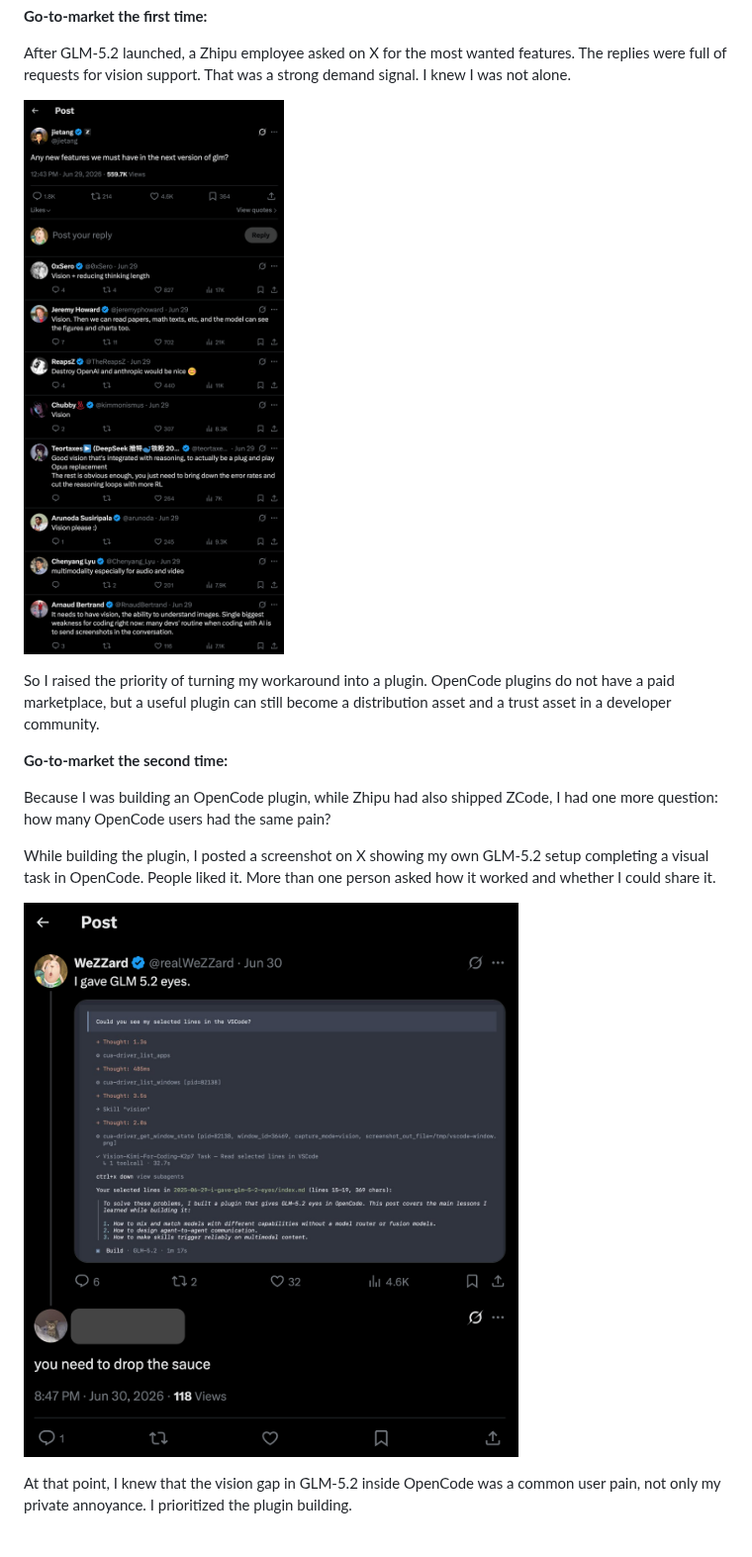
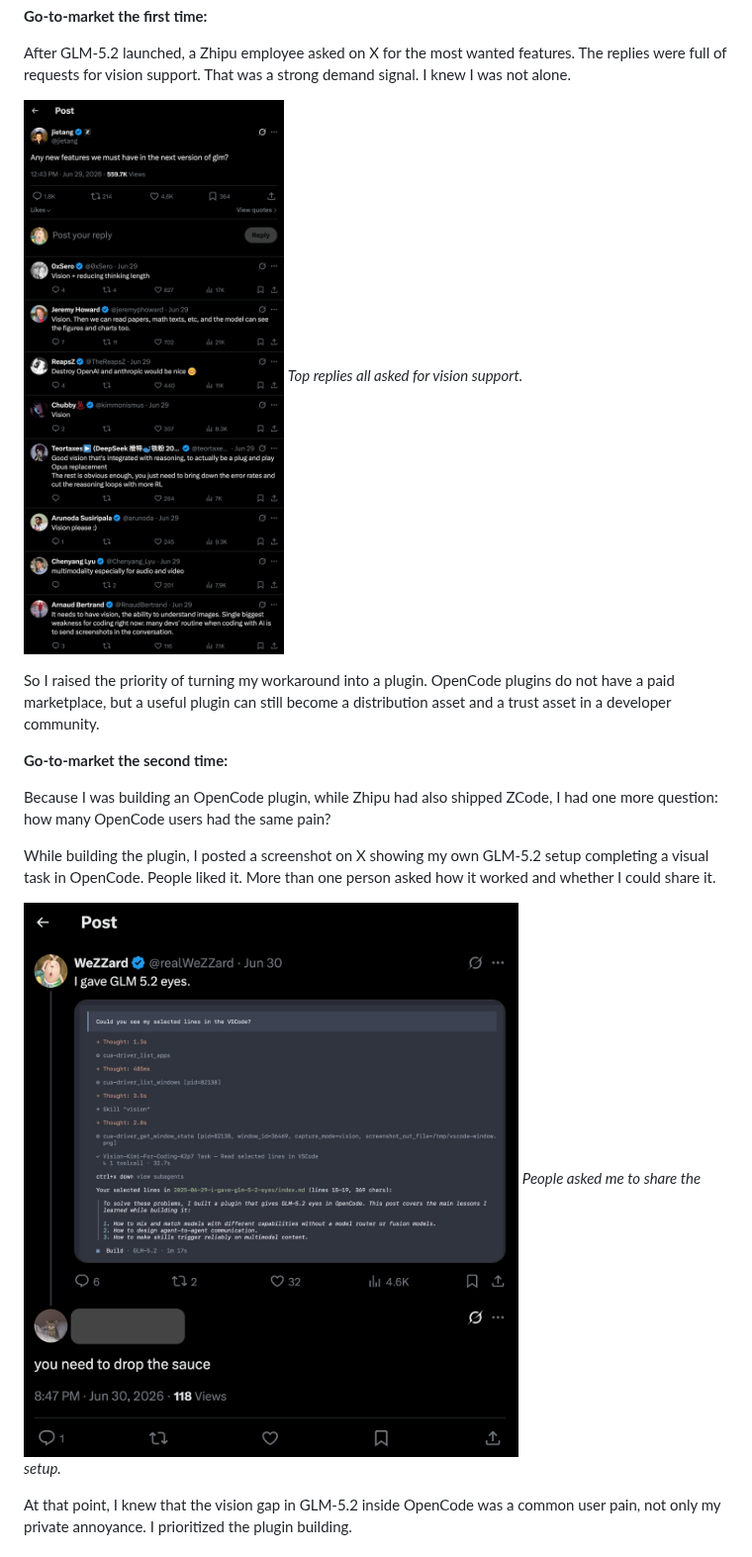
Before and after one commit to WeZZard/MyWorks, a Markdown page: 2026-07-03-1300-downloads-in-24-hours/index.md, the part around one of its changes. Shown at 99% size. GitHub-like rendering.

```diff
--- a/2026-07-03-1300-international-downloads-in-24-hours/index.md
+++ b/2026-07-03-1300-downloads-in-24-hours/index.md
@@ -31,7 +34,8 @@ I first solved the problem for myself with a subagent backed by Kimi K2.7 Code.
 
 After GLM-5.2 launched, a Zhipu employee asked on X for the most wanted features. The replies were full of requests for vision support. That was a strong demand signal. I knew I was not alone.
 
-![](gtm-1.png)
+![X post by jietang asking for GLM feature requests, with replies overwhelmingly requesting vision support](gtm-1.png)
+*Top replies all asked for vision support.*
 
 So I raised the priority of turning my workaround into a plugin. OpenCode plugins do not have a paid marketplace, but a useful plugin can still become a distribution asset and a trust asset in a developer community.
 
@@ -41,7 +45,8 @@ Because I was building an OpenCode plugin, while Zhipu had also shipped ZCode, I
 
 While building the plugin, I posted a screenshot on X showing my own GLM-5.2 setup completing a visual task in OpenCode. People liked it. More than one person asked how it worked and whether I could share it.
 
-![](gtm-2.png)
+![X post by WeZZard showing GLM 5.2 completing a visual task in OpenCode, with replies asking to share the approach](gtm-2.png)
+*People asked me to share the setup.*
 
 At that point, I knew that the vision gap in GLM-5.2 inside OpenCode was a common user pain, not only my private annoyance. I prioritized the plugin building.
 
```
Also changed, not shown: other parts of 2026-07-03-1300-downloads-in-24-hours/index.md (+4 -1 lines), 2026-07-03-1300-downloads-in-24-hours/zh-Hans/index.md (renamed from 2026-07-03-1300-international-downloads-in-24-hours/zh-Hans/index.md, +8 -3 lines), 2026-07-03-1300-downloads-in-24-hours/gtm-1.png (renamed from 2026-07-03-1300-international-downloads-in-24-hours/gtm-1.png), 2026-07-03-1300-downloads-in-24-hours/gtm-2.png (renamed from 2026-07-03-1300-international-downloads-in-24-hours/gtm-2.png), 2026-07-03-1300-downloads-in-24-hours/npmjs.png (added), 3 other files.
